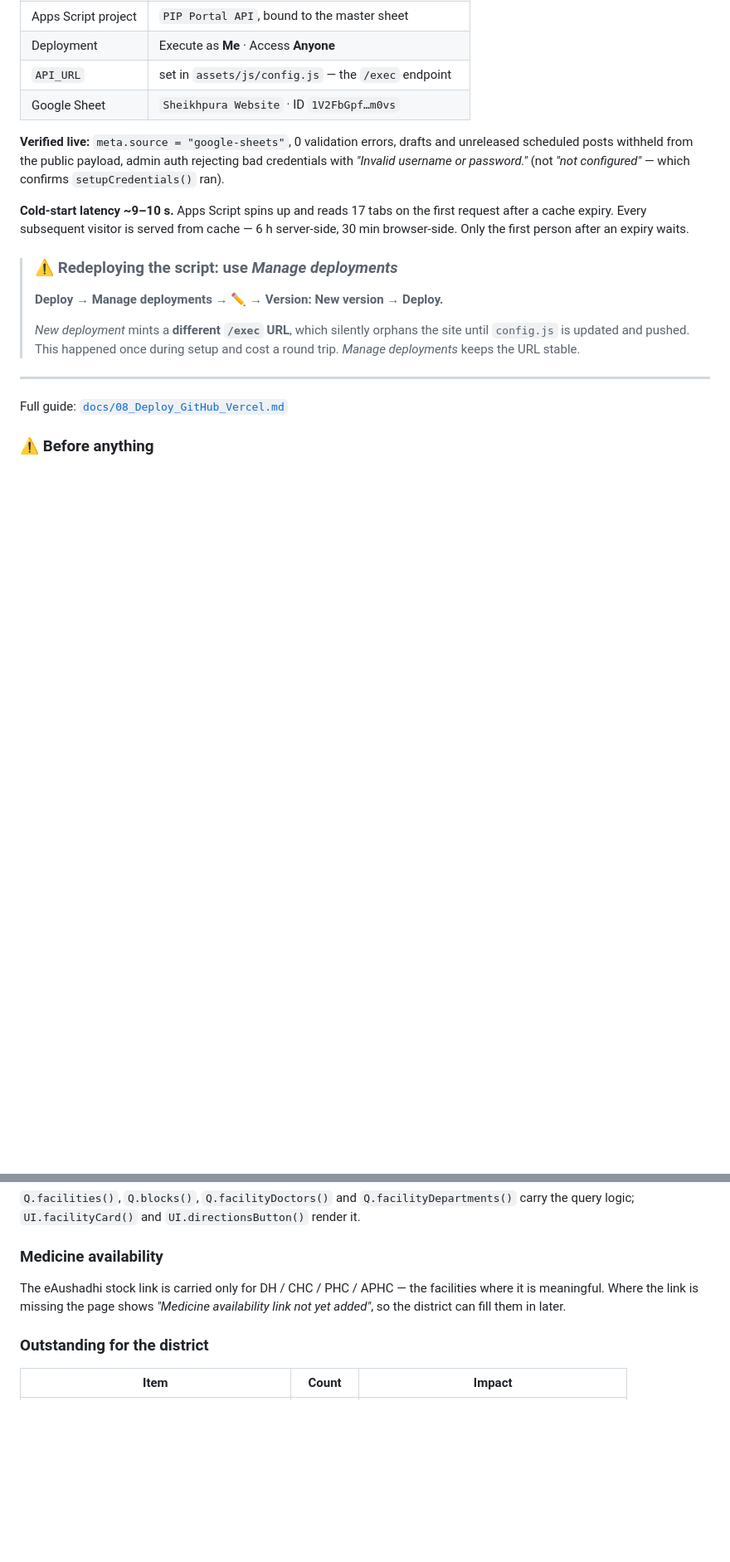
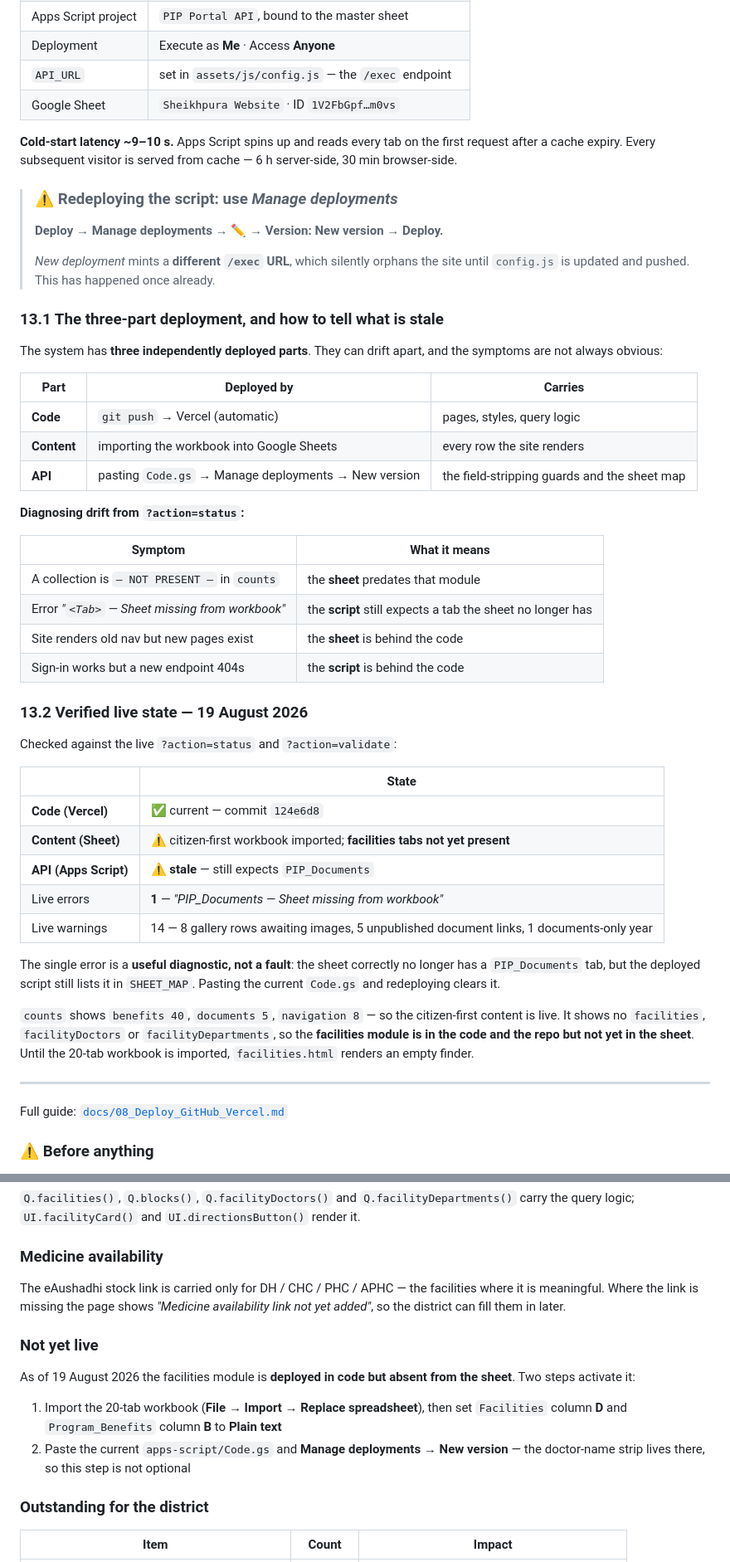
Before and after one commit to Sapan-raj/DHS_Sheikhpura_webpage, a Markdown page: MASTER_REFERENCE.md, 2 parts joined by grey strips. Shown at 83% size. GitHub-like rendering; blank space fills up the shorter version.

Commit message:
Document the verified live state; explain three-part deployment drift
Checked against the live ?action=status and ?action=validate on 19 Aug:

- Code (Vercel)      current at 124e6d8
- Content (Sheet)    citizen-first imported, facilities tabs NOT yet present
- API (Apps Script)  stale — still expects PIP_Documents

The single live error ("PIP_Documents — Sheet missing from workbook") is a
diagnostic, not a fault: the sheet correctly dropped that tab but the deployed
script still lists it in SHEET_MAP.

New §13.1 explains that the system has three independently deployed parts and
gives a symptom-to-cause table for telling which one is stale, since the failure
modes are quiet — a missing collection in counts means the sheet is behind, a
"Sheet missing" error means the script is behind.

§13.2 records the verified state; §23 notes the two steps that activate the
facilities module.

Co-Authored-By: Claude Opus 5 <noreply@anthropic.com>

```diff
--- a/MASTER_REFERENCE.md
+++ b/MASTER_REFERENCE.md
@@ -915,22 +915,58 @@ Built against the gaps found in the reference site:
 | `API_URL` | set in `assets/js/config.js` — the `/exec` endpoint |
 | Google Sheet | `Sheikhpura Website` · ID `1V2FbGpf…m0vs` |
 
-**Verified live:** `meta.source = "google-sheets"`, 0 validation errors, drafts and
-unreleased scheduled posts withheld from the public payload, admin auth rejecting
-bad credentials with *"Invalid username or password."* (not *"not configured"* —
-which confirms `setupCredentials()` ran).
-
-**Cold-start latency ~9–10 s.** Apps Script spins up and reads 17 tabs on the first
-request after a cache expiry. Every subsequent visitor is served from cache — 6 h
-server-side, 30 min browser-side. Only the first person after an expiry waits.
+**Cold-start latency ~9–10 s.** Apps Script spins up and reads every tab on the
+first request after a cache expiry. Every subsequent visitor is served from cache
+— 6 h server-side, 30 min browser-side.
 
 > ### ⚠️ Redeploying the script: use *Manage deployments*
 >
 > **Deploy → Manage deployments → ✏️ → Version: New version → Deploy.**
 >
 > *New deployment* mints a **different `/exec` URL**, which silently orphans the
-> site until `config.js` is updated and pushed. This happened once during setup and
-> cost a round trip. *Manage deployments* keeps the URL stable.
+> site until `config.js` is updated and pushed. This has happened once already.
+
+### 13.1 The three-part deployment, and how to tell what is stale
+
+The system has **three independently deployed parts**. They can drift apart, and
+the symptoms are not always obvious:
+
+| Part | Deployed by | Carries |
+|---|---|---|
+| **Code** | `git push` → Vercel (automatic) | pages, styles, query logic |
+| **Content** | importing the workbook into Google Sheets | every row the site renders |
+| **API** | pasting `Code.gs` → Manage deployments → New version | the field-stripping guards and the sheet map |
+
+**Diagnosing drift from `?action=status`:**
+
+| Symptom | What it means |
+|---|---|
+| A collection is `— NOT PRESENT —` in `counts` | the **sheet** predates that module |
+| Error *"`<Tab>` — Sheet missing from workbook"* | the **script** still expects a tab the sheet no longer has |
+| Site renders old nav but new pages exist | the **sheet** is behind the code |
+| Sign-in works but a new endpoint 404s | the **script** is behind the code |
+
+### 13.2 Verified live state — 19 August 2026
+
+Checked against the live `?action=status` and `?action=validate`:
+
+| | State |
+|---|---|
+| **Code (Vercel)** | ✅ current — commit `124e6d8` |
+| **Content (Sheet)** | ⚠️ citizen-first workbook imported; **facilities tabs not yet present** |
+| **API (Apps Script)** | ⚠️ **stale** — still expects `PIP_Documents` |
+| Live errors | **1** — *"PIP_Documents — Sheet missing from workbook"* |
+| Live warnings | 14 — 8 gallery rows awaiting images, 5 unpublished document links, 1 documents-only year |
+
+The single error is a **useful diagnostic, not a fault**: the sheet correctly no
+longer has a `PIP_Documents` tab, but the deployed script still lists it in
+`SHEET_MAP`. Pasting the current `Code.gs` and redeploying clears it.
+
+`counts` shows `benefits 40`, `documents 5`, `navigation 8` — so the citizen-first
+content is live. It shows no `facilities`, `facilityDoctors` or
+`facilityDepartments`, so the **facilities module is in the code and the repo but
+not yet in the sheet**. Until the 20-tab workbook is imported, `facilities.html`
+renders an empty finder.
 
 ---
 
@@ -1470,6 +1506,16 @@ The eAushadhi stock link is carried only for DH / CHC / PHC / APHC — the facil
 where it is meaningful. Where the link is missing the page shows
 *"Medicine availability link not yet added"*, so the district can fill them in later.
 
+### Not yet live
+
+As of 19 August 2026 the facilities module is **deployed in code but absent from
+the sheet**. Two steps activate it:
+
+1. Import the 20-tab workbook (**File → Import → Replace spreadsheet**), then set
+   `Facilities` column **D** and `Program_Benefits` column **B** to **Plain text**
+2. Paste the current `apps-script/Code.gs` and **Manage deployments → New version**
+   — the doctor-name strip lives there, so this step is not optional
+
 ### Outstanding for the district
 
 | Item | Count | Impact |
```
Also changed, not shown: other parts of MASTER_REFERENCE.md (+1 -1 lines), README.md (+6 -1 lines).
